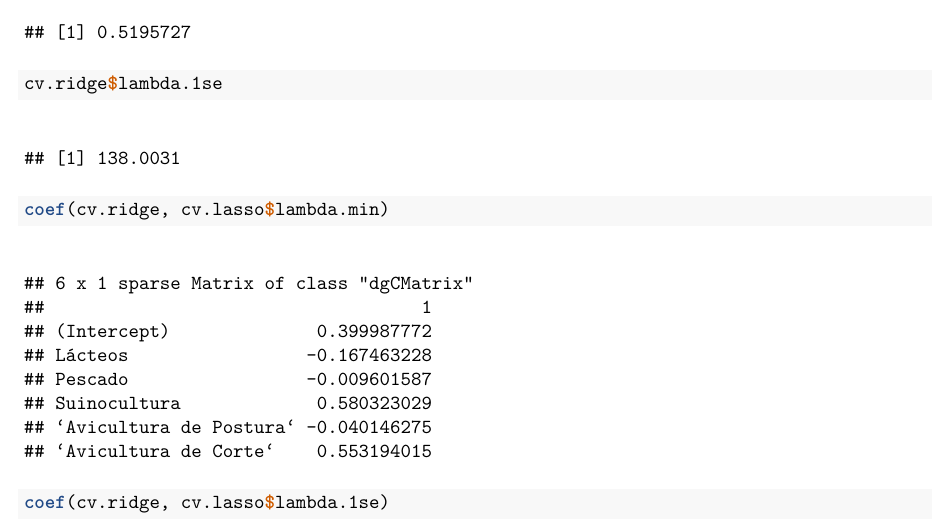
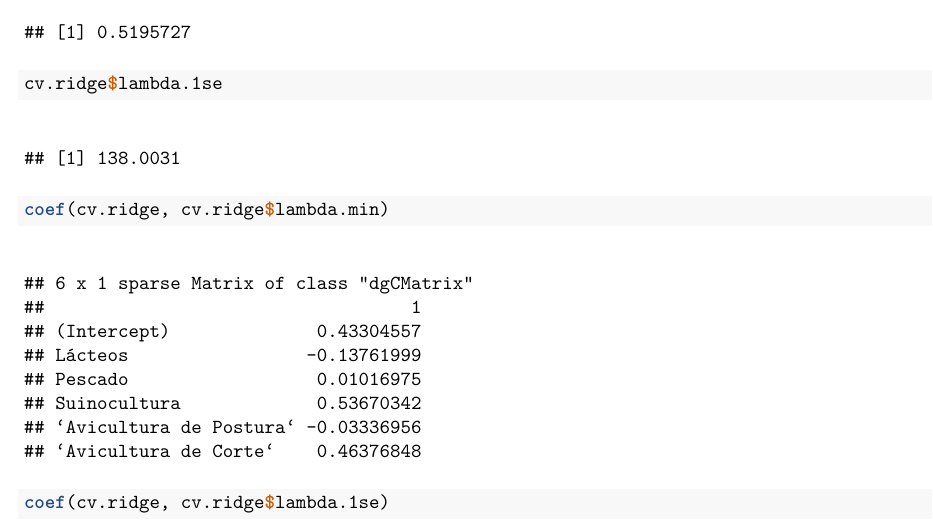
Before and after one commit to roaraujo/Agricultura-brasileira-e-os-efeitos-nos-precos, an R Markdown document (cea_analise.rmd): part of page 25 of 26, cut so that both start at the same text. The pictures show the output file cea_analise.pdf that the author committed with the source.

Commit message:
add ananalise inferencial

````diff
--- a/cea_analise.rmd
+++ b/cea_analise.rmd
@@ -403,6 +403,6 @@ print(cv.ridge)
 plot(cv.ridge)
 cv.ridge$lambda.min
 cv.ridge$lambda.1se
-coef(cv.ridge, cv.lasso$lambda.min)
-coef(cv.ridge, cv.lasso$lambda.1se)
+coef(cv.ridge, cv.ridge$lambda.min)
+coef(cv.ridge, cv.ridge$lambda.1se)
 ```
````
Also changed, not shown: cea_analise.pdf.
